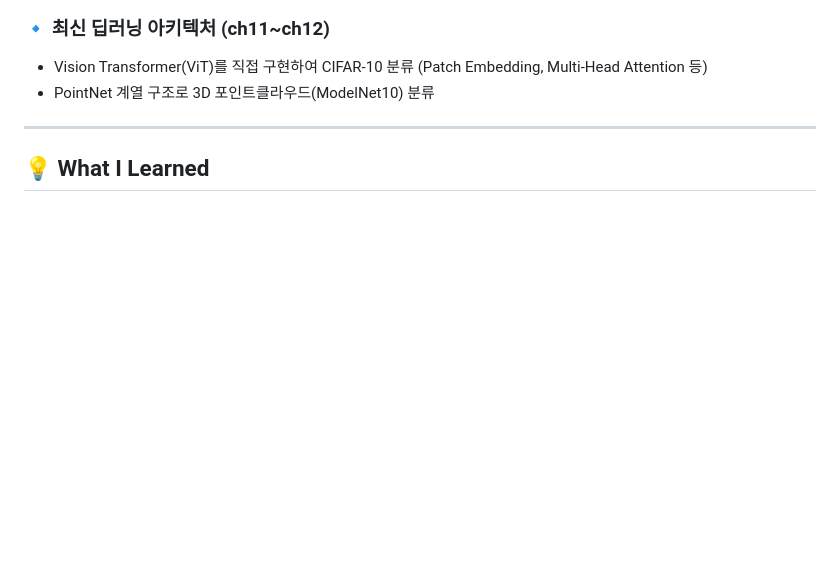
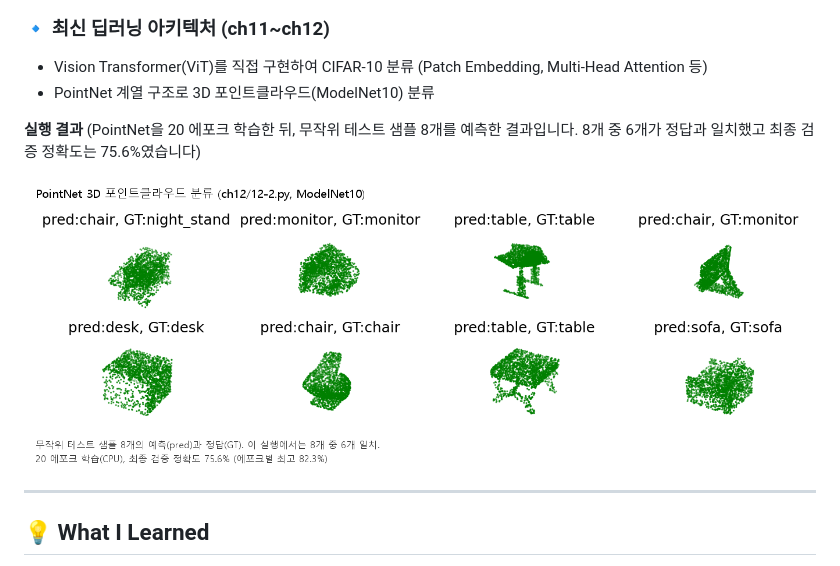
Before and after one commit to Gugaeun/ComputerVision, a Markdown page: README.md, the part around the change. GitHub-like rendering; pictures changed too: images/ch12_pointnet.png (added); blank space fills up the shorter version.

Commit message:
README: ch12 PointNet 실행 결과 이미지 추가
Co-Authored-By: Claude Sonnet 5.5 <noreply@anthropic.com>

```diff
--- a/README.md
+++ b/README.md
@@ -58,6 +58,10 @@ OpenCV와 딥러닝을 활용한 컴퓨터 비전 실습 코드를 정리한 저
 - Vision Transformer(ViT)를 직접 구현하여 CIFAR-10 분류 (Patch Embedding, Multi-Head Attention 등)
 - PointNet 계열 구조로 3D 포인트클라우드(ModelNet10) 분류
 
+**실행 결과** (PointNet을 20 에포크 학습한 뒤, 무작위 테스트 샘플 8개를 예측한 결과입니다. 8개 중 6개가 정답과 일치했고 최종 검증 정확도는 75.6%였습니다)
+
+![PointNet 3D 포인트클라우드 분류 (ch12)](images/ch12_pointnet.png)
+
 ---
 
 ## 💡 What I Learned
```
